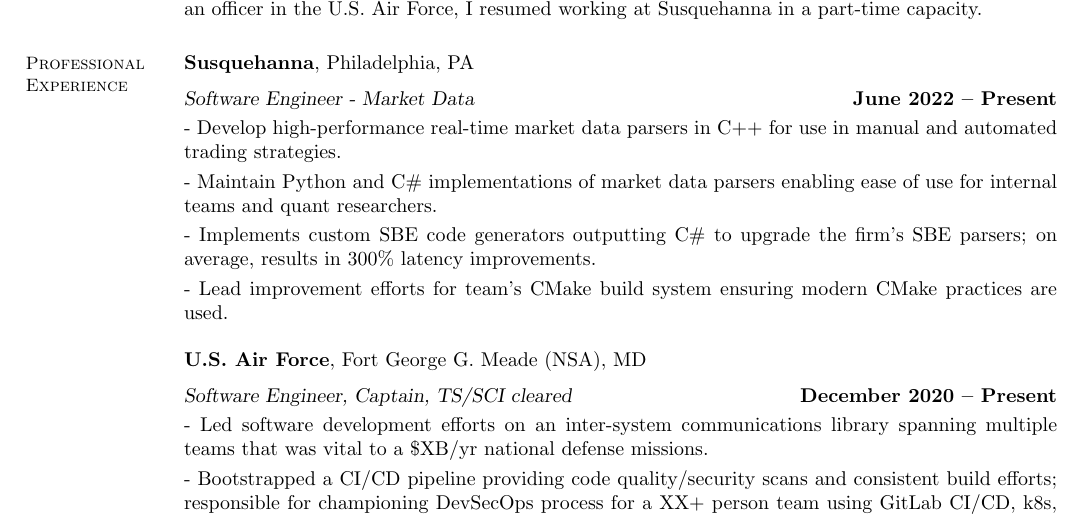
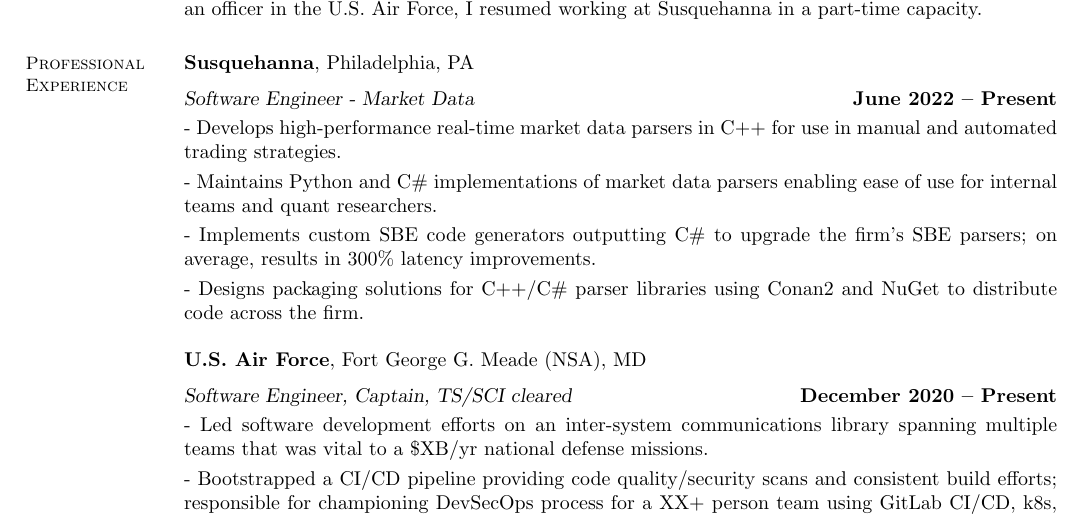
Before and after one commit to darakelian/public-resume, a LaTeX CV (resume.tex): part of the page, cut so that both start at the same text. Compiled offline with pdfLaTeX.

Commit message:
Mention conan2/nuget packages

```diff
--- a/resume.tex
+++ b/resume.tex
@@ -26,10 +26,10 @@
     \section{\mysidestyle Professional\\Experience}
     \textbf{Susquehanna}, Philadelphia, PA \vspace{2mm}\\\vspace{1mm}%
     \textsl{Software Engineer - Market Data} \hfill \textbf{June 2022 -- Present}\\
-    - Develop high-performance real-time market data parsers in C++ for use in manual and automated trading strategies.\vspace{1mm}\\%
-    - Maintain Python and C\# implementations of market data parsers enabling ease of use for internal teams and quant researchers.\vspace{1mm}\\%
+    - Develops high-performance real-time market data parsers in C++ for use in manual and automated trading strategies.\vspace{1mm}\\%
+    - Maintains Python and C\# implementations of market data parsers enabling ease of use for internal teams and quant researchers.\vspace{1mm}\\%
     - Implements custom SBE code generators outputting C\# to upgrade the firm's SBE parsers; on average, results in 300\% latency improvements.\vspace{1mm}\\%
-    - Lead improvement efforts for team's CMake build system ensuring modern CMake practices are used.
+    - Designs packaging solutions for C++/C\# parser libraries using Conan2 and NuGet to distribute code across the firm.
 
     \textbf{U.S. Air Force}, Fort George G. Meade (NSA), MD \vspace{2mm}\\\vspace{1mm}%
     \textsl{Software Engineer, Captain, TS/SCI cleared} \hfill \textbf{December 2020 -- Present}\\
```
